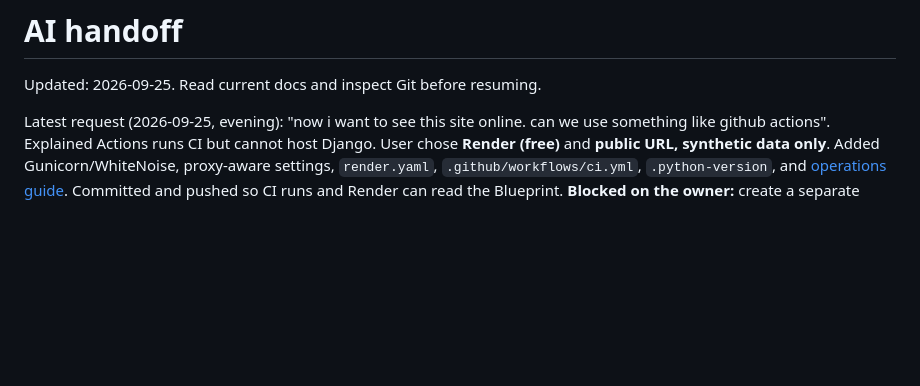
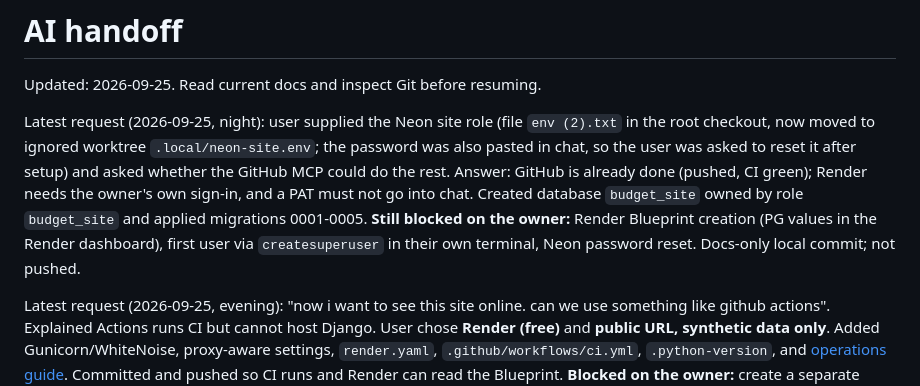
Before and after one commit to kah-eru/budget, a Markdown page: AI_HANDOFF.md, the part around the change. Drawn GitHub-style; blank space fills up the shorter version.

Commit message:
docs: record site database setup for the online preview
Co-Authored-By: Claude Opus 5.5 (1M context) <noreply@anthropic.com>

```diff
--- a/AI_HANDOFF.md
+++ b/AI_HANDOFF.md
@@ -1,6 +1,8 @@
 # AI handoff
 
 Updated: 2026-09-25. Read current docs and inspect Git before resuming.
+
+Latest request (2026-09-25, night): user supplied the Neon site role (file `env (2).txt` in the root checkout, now moved to ignored worktree `.local/neon-site.env`; the password was also pasted in chat, so the user was asked to reset it after setup) and asked whether the GitHub MCP could do the rest. Answer: GitHub is already done (pushed, CI green); Render needs the owner's own sign-in, and a PAT must not go into chat. Created database `budget_site` owned by role `budget_site` and applied migrations 0001-0005. **Still blocked on the owner:** Render Blueprint creation (PG values in the Render dashboard), first user via `createsuperuser` in their own terminal, Neon password reset. Docs-only local commit; not pushed.
 
 Latest request (2026-09-25, evening): "now i want to see this site online. can we use something like github actions". Explained Actions runs CI but cannot host Django. User chose **Render (free)** and **public URL, synthetic data only**. Added Gunicorn/WhiteNoise, proxy-aware settings, `render.yaml`, `.github/workflows/ci.yml`, `.python-version`, and [operations guide](docs/operations.md). Committed and pushed so CI runs and Render can read the Blueprint. **Blocked on the owner:** create a separate Neon role/database, create the Render Blueprint service and enter PG values in the Render dashboard, then create the first user from the PC (steps in the operations guide). No Render service exists yet; nothing is paid.
 
```
Also changed, not shown: docs/operations.md (+2 -0 lines).
